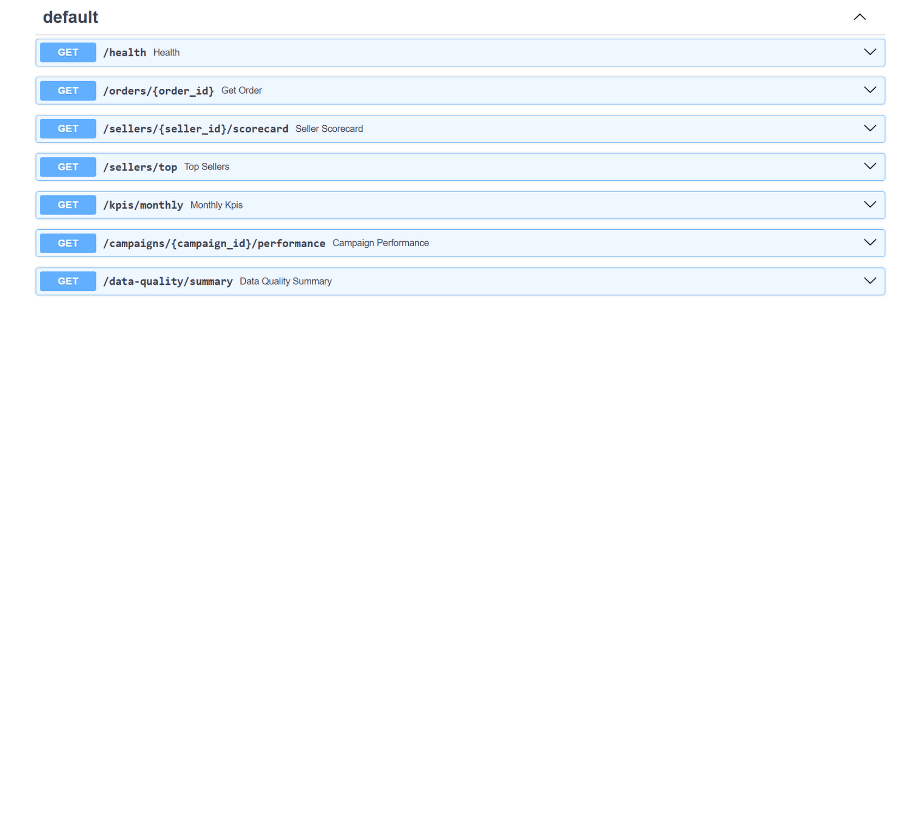
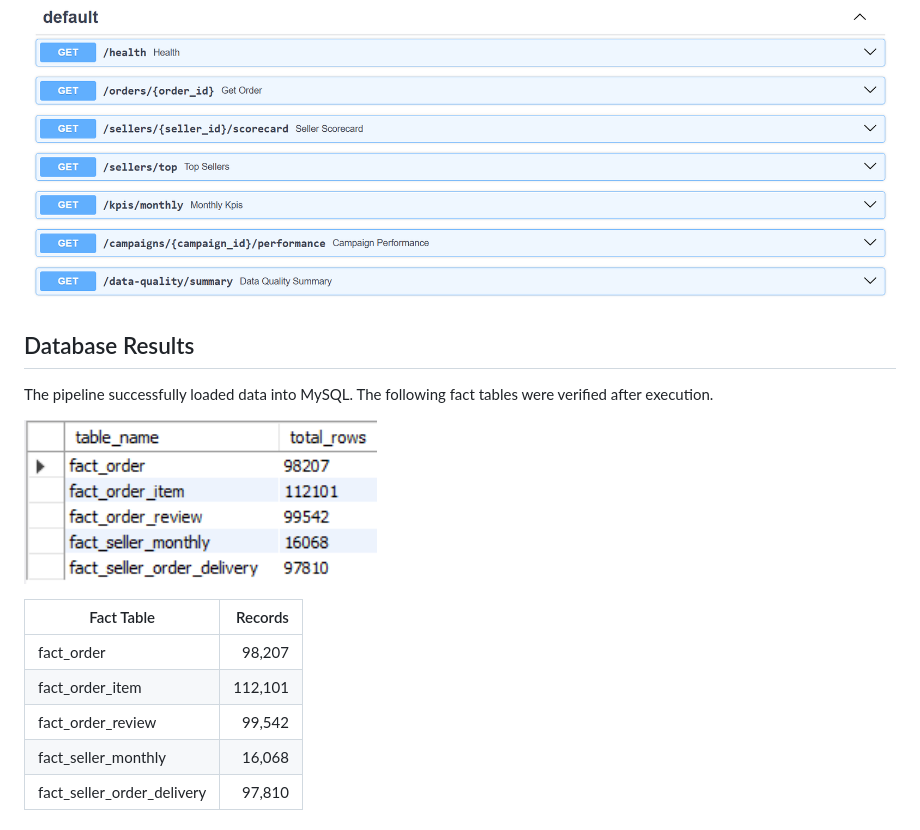
Before and after one commit to nancynagpal12/marketplace-seller-performance-pipeline, a Markdown page: README.md, the part around the change. GitHub-like rendering; pictures changed too: screenshots/database_row_counts.png (added); blank space fills up the shorter version.

Commit message:
Add database results screenshot

```diff
--- a/README.md
+++ b/README.md
@@ -357,3 +357,17 @@ The project exposes seven read-only REST API endpoints for marketplace seller pe
 The interactive API documentation is available through FastAPI Swagger UI.
 
 ![Marketplace Seller Performance API Documentation](screenshots/api_docs.png)
+
+## Database Results
+
+The pipeline successfully loaded data into MySQL. The following fact tables were verified after execution.
+
+![Database Fact Table Row Counts](screenshots/database_row_counts.png)
+
+| Fact Table | Records |
+|---|---:|
+| fact_order | 98,207 |
+| fact_order_item | 112,101 |
+| fact_order_review | 99,542 |
+| fact_seller_monthly | 16,068 |
+| fact_seller_order_delivery | 97,810 |
```
